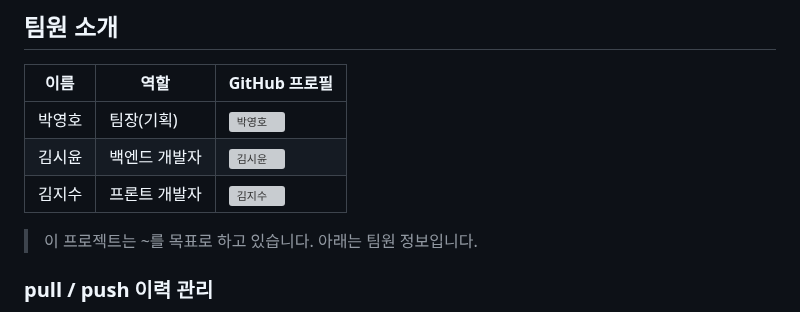
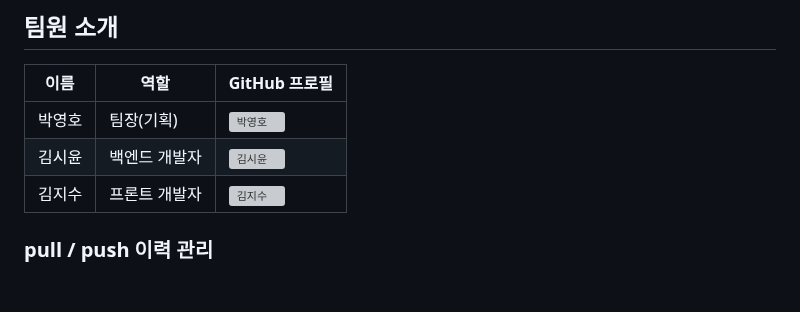
Before and after one commit to 2024-SMHRD-IS-CLOUD-4/GitTestHello1021, a Markdown page: README.md, the part around the change. GitHub-like rendering; blank space fills up the shorter version; grey boxes are pictures that could not be loaded.

```diff
--- a/README.md
+++ b/README.md
@@ -20,7 +20,6 @@
 | 김시윤   | 백엔드 개발자   | [![김시윤](images/kim_siyoon.jpg)](https://github.com/user2)      |
 | 김지수   | 프론트 개발자   | [![김지수](images/kim_jisoo.jpg)](https://github.com/user3)      |
 
-> 이 프로젝트는 ~를 목표로 하고 있습니다. 아래는 팀원 정보입니다.
 
 
 ### pull / push 이력 관리
```
